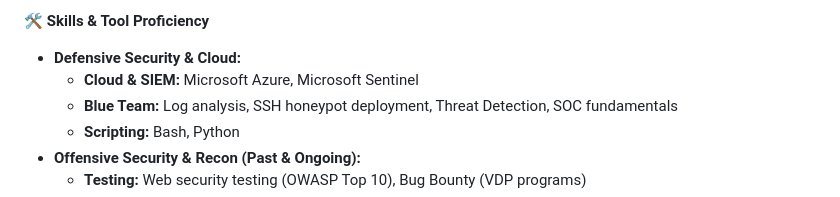
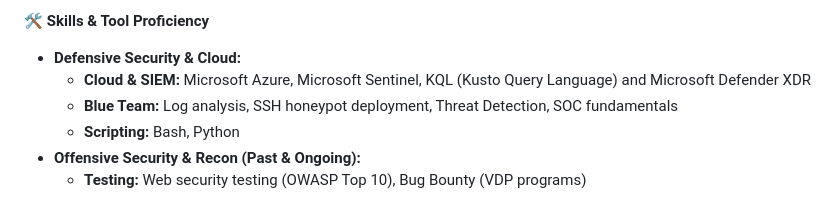
Before and after one commit to ciabeysinghe/ciabeysinghe, a Markdown page: README.md, the part around the change. Rendered like a GitHub page.

Commit message:
Update skills section in README
Added KQL and Microsoft Defender XDR to skills list.

```diff
--- a/README.md
+++ b/README.md
@@ -33,7 +33,7 @@ SOC Operations, Blue Teaming, and Cloud Security. I leverage my background in Bu
 **🛠️ Skills & Tool Proficiency**
 
 * **Defensive Security & Cloud:**
-  * **Cloud & SIEM:** Microsoft Azure, Microsoft Sentinel
+  * **Cloud & SIEM:** Microsoft Azure, Microsoft Sentinel, KQL (Kusto Query Language) and Microsoft Defender XDR
   * **Blue Team:** Log analysis, SSH honeypot deployment, Threat Detection, SOC fundamentals
   * **Scripting:** Bash, Python
 * **Offensive Security & Recon (Past & Ongoing):**
```
